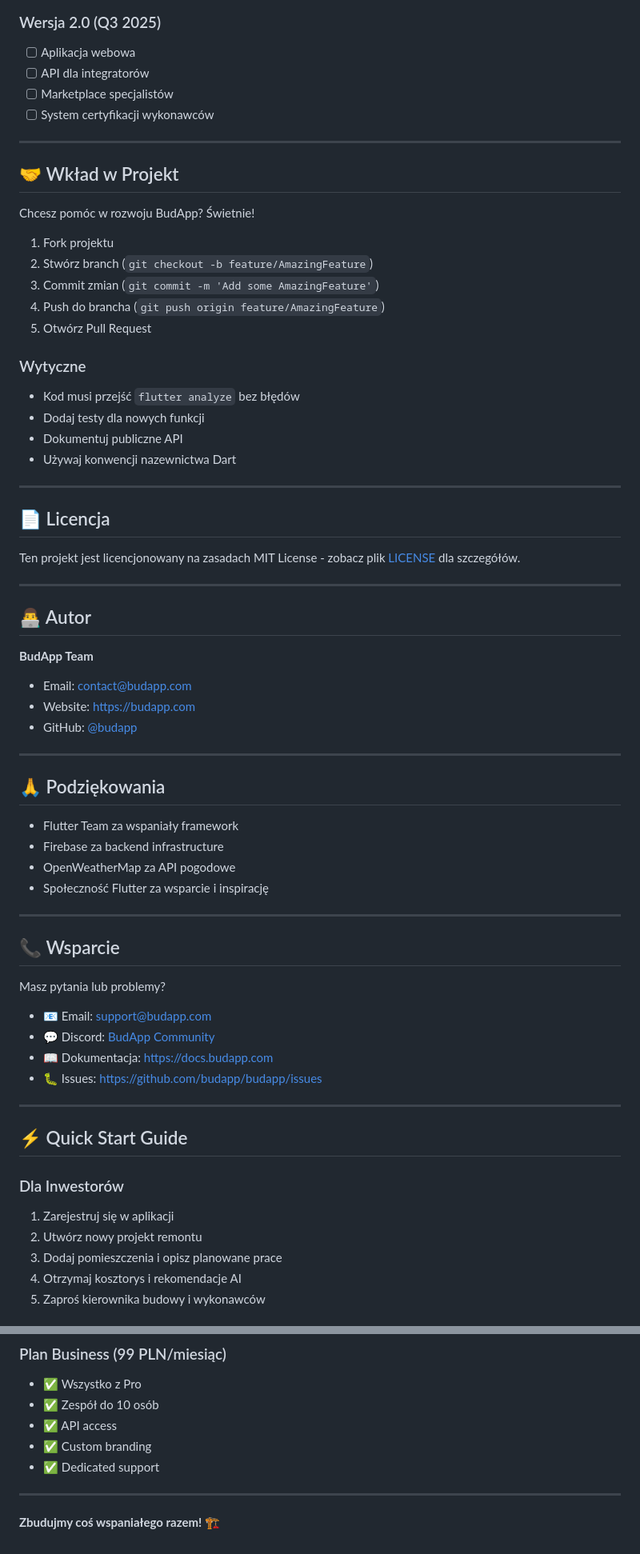
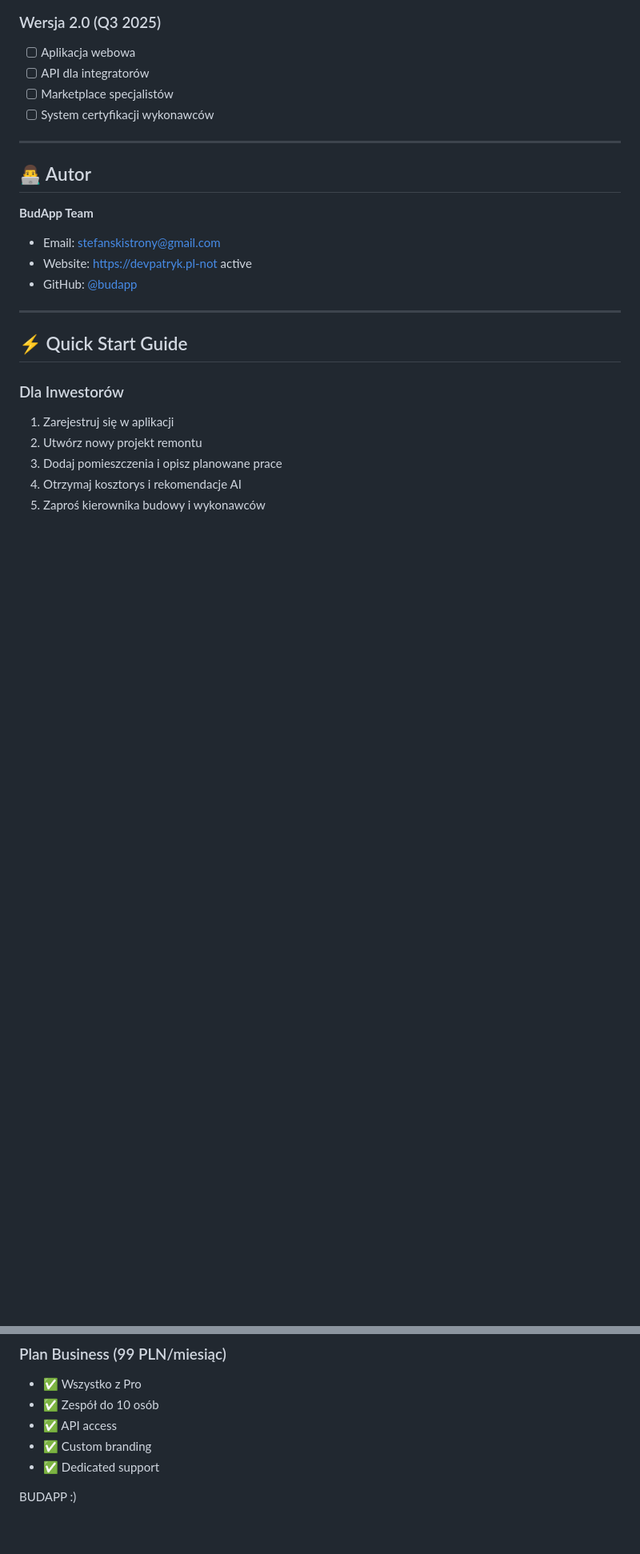
Before and after one commit to sstacksmith/budapp, a Markdown page: README.md, 2 parts joined by grey strips. Shown at 80% size. GitHub-like rendering; blank space fills up the shorter version.

Commit message:
Update README
Update of readme file ;D

```diff
--- a/README.md
+++ b/README.md
@@ -397,58 +397,12 @@ flutter analyze
 - [ ] System certyfikacji wykonawców
 
 ---
-
-## 🤝 Wkład w Projekt
-
-Chcesz pomóc w rozwoju BudApp? Świetnie!
-
-1. Fork projektu
-2. Stwórz branch (`git checkout -b feature/AmazingFeature`)
-3. Commit zmian (`git commit -m 'Add some AmazingFeature'`)
-4. Push do brancha (`git push origin feature/AmazingFeature`)
-5. Otwórz Pull Request
-
-### Wytyczne
-- Kod musi przejść `flutter analyze` bez błędów
-- Dodaj testy dla nowych funkcji
-- Dokumentuj publiczne API
-- Używaj konwencji nazewnictwa Dart
-
----
-
-## 📄 Licencja
-
-Ten projekt jest licencjonowany na zasadach MIT License - zobacz plik [LICENSE](LICENSE) dla szczegółów.
-
----
-
 ## 👨‍💻 Autor
 
 **BudApp Team**
-- Email: contact@budapp.com
-- Website: https://budapp.com
+- Email: stefanskistrony@gmail.com
+- Website: https://devpatryk.pl-not active
 - GitHub: [@budapp](https://github.com/budapp)
-
----
-
-## 🙏 Podziękowania
-
-- Flutter Team za wspaniały framework
-- Firebase za backend infrastructure
-- OpenWeatherMap za API pogodowe
-- Społeczność Flutter za wsparcie i inspirację
-
----
-
-## 📞 Wsparcie
-
-Masz pytania lub problemy?
-
-- 📧 Email: support@budapp.com
-- 💬 Discord: [BudApp Community](https://discord.gg/budapp)
-- 📖 Dokumentacja: https://docs.budapp.com
-- 🐛 Issues: https://github.com/budapp/budapp/issues
-
 ---
 
 ## ⚡ Quick Start Guide
@@ -522,6 +476,4 @@ Masz pytania lub problemy?
 - ✅ Custom branding
 - ✅ Dedicated support
 
----
-
-**Zbudujmy coś wspaniałego razem! 🏗️**
+BUDAPP :)
```
Also changed, not shown: other parts of README.md (+1 -1 lines).
